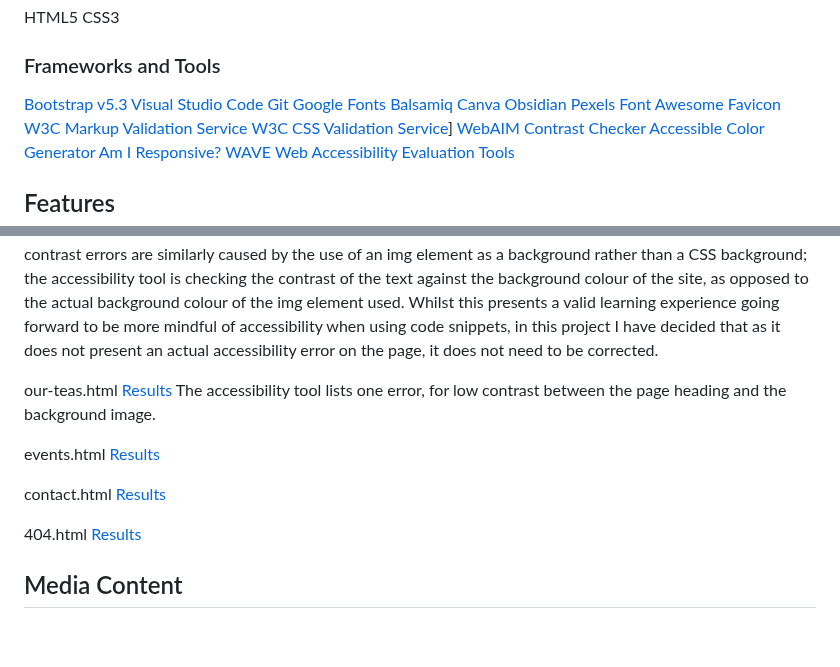
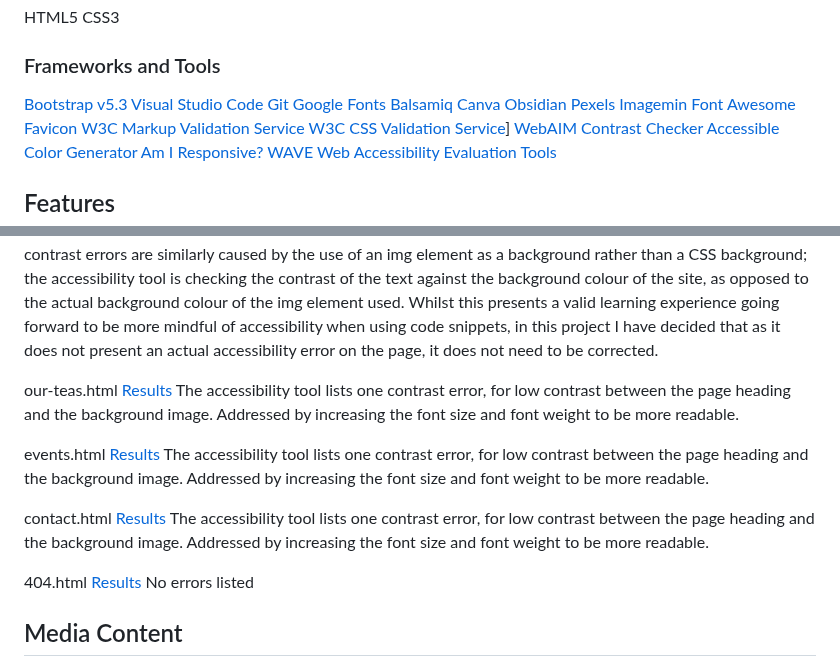
Before and after one commit to amorychambers/teahouse-project, a Markdown page: README.md, 2 parts joined by grey strips. Rendered like a GitHub page; blank space fills up the shorter version.

Commit message:
readme: add accessibility results after making changes

```diff
--- a/README.md
+++ b/README.md
@@ -148,6 +148,7 @@ CSS3
 [Canva](https://www.canva.com/colors/color-wheel/)
 [Obsidian](https://obsidian.md/)
 [Pexels](https://www.pexels.com/)
+[Imagemin](https://github.com/imagemin/imagemin-cli)
 [Font Awesome](https://fontawesome.com/)
 [Favicon](https://favicon.io/)
 [W3C Markup Validation Service](https://validator.w3.org/)
@@ -293,13 +294,16 @@ index.html [Results](https://wave.webaim.org/report#/https://amorychambers.githu
 The accessibility tool lists six errors for missing alt text on images; as discussed above this is a consequence of the Bootstrap carousel slides using img elements as a background rather than using a CSS property, which do not need alt texts. I am confident that these errors are therefore not a legitimate accessibility concern, as much as they are a quirk of the Bootstrap carousel code snippet I have chosen to use. The other four contrast errors are similarly caused by the use of an img element as a background rather than a CSS background; the accessibility tool is checking the contrast of the text against the background colour of the site, as opposed to the actual background colour of the img element used. Whilst this presents a valid learning experience going forward to be more mindful of accessibility when using code snippets, in this project I have decided that as it does not present an actual accessibility error on the page, it does not need to be corrected.
 
 our-teas.html [Results](https://wave.webaim.org/report#/https://amorychambers.github.io/teahouse-project/our-teas.html)
-The accessibility tool lists one error, for low contrast between the page heading and the background image.
+The accessibility tool lists one contrast error, for low contrast between the page heading and the background image. Addressed by increasing the font size and font weight to be more readable.
 
 events.html [Results](https://wave.webaim.org/report#/https://amorychambers.github.io/teahouse-project/events.html)
+The accessibility tool lists one contrast error, for low contrast between the page heading and the background image. Addressed by increasing the font size and font weight to be more readable.
 
 contact.html [Results](https://wave.webaim.org/report#/https://amorychambers.github.io/teahouse-project/contact.html)
+The accessibility tool lists one contrast error, for low contrast between the page heading and the background image. Addressed by increasing the font size and font weight to be more readable.
 
 404.html [Results](https://wave.webaim.org/report#/https://amorychambers.github.io/teahouse-project/404.html)
+No errors listed
 ## Media Content
 
 https://www.pexels.com/photo/gold-kettle-pouring-hot-water-on-cup-of-tea-230477/
```
